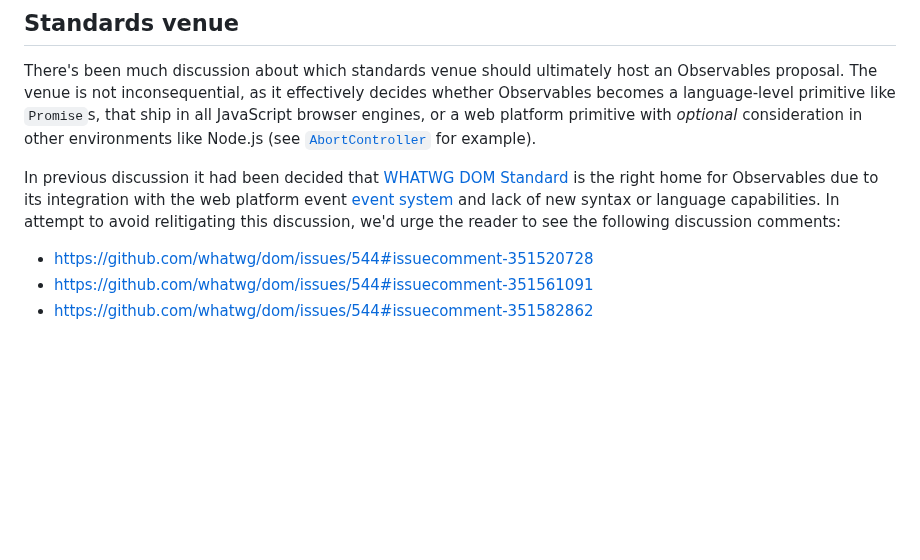
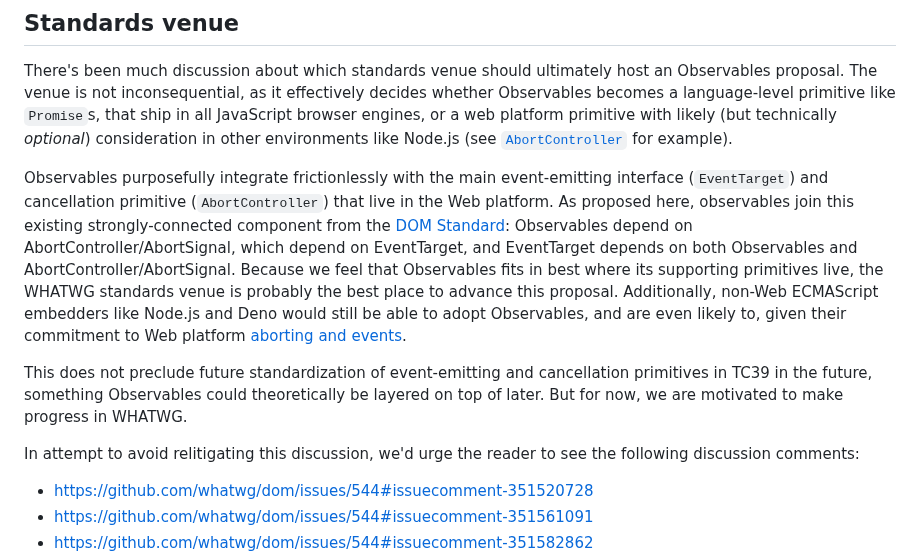
Before and after one commit to WICG/observable, a Markdown page: README.md, the part around the change. Rendered like a GitHub page; blank space fills up the shorter version.

Commit message:
Add some notes about standards venue discussion

```diff
--- a/README.md
+++ b/README.md
@@ -647,12 +647,26 @@ some confidence that baking this behavior into the web platform will not be dang
 There's been much discussion about which standards venue should ultimately host an Observables
 proposal. The venue is not inconsequential, as it effectively decides whether Observables becomes a
 language-level primitive like `Promise`s, that ship in all JavaScript browser engines, or a web platform
-primitive with *optional* consideration in other environments like Node.js (see [`AbortController`](https://nodejs.org/api/globals.html#class-abortcontroller) for example).
+primitive with likely (but technically *optional*) consideration in other environments like Node.js
+(see [`AbortController`](https://nodejs.org/api/globals.html#class-abortcontroller) for example).
 
-In previous discussion it had been decided that [WHATWG DOM Standard](https://github.com/whatwg/dom)
-is the right home for Observables due to its integration with the web platform event [event system](#this) and
-lack of new syntax or language capabilities. In attempt to avoid relitigating this discussion, we'd urge the
-reader to see the following discussion comments:
+Observables purposefully integrate frictionlessly with the main event-emitting interface
+(`EventTarget`) and cancellation primitive (`AbortController`) that live in the Web platform. As
+proposed here, observables join this existing strongly-connected component from the [DOM
+Standard](https://github.com/whatwg/dom): Observables depend on AbortController/AbortSignal, which
+depend on EventTarget, and EventTarget depends on both Observables and AbortController/AbortSignal.
+Because we feel that Observables fits in best where its supporting primitives live, the WHATWG
+standards venue is probably the best place to advance this proposal. Additionally, non-Web
+ECMAScript embedders like Node.js and Deno would still be able to adopt Observables, and are even
+likely to, given their commitment to Web platform [aborting and
+events](https://github.com/whatwg/dom/blob/bf5f6c2a8f2d770da884cb52f5625c59b5a880e7/PULL_REQUEST_TEMPLATE.md).
+
+This does not preclude future standardization of event-emitting and cancellation primitives in TC39
+in the future, something Observables could theoretically be layered on top of later. But for now, we
+are motivated to make progress in WHATWG.
+
+In attempt to avoid relitigating this discussion, we'd urge the reader to see the following
+discussion comments:
 
  - https://github.com/whatwg/dom/issues/544#issuecomment-351520728
  - https://github.com/whatwg/dom/issues/544#issuecomment-351561091
```
